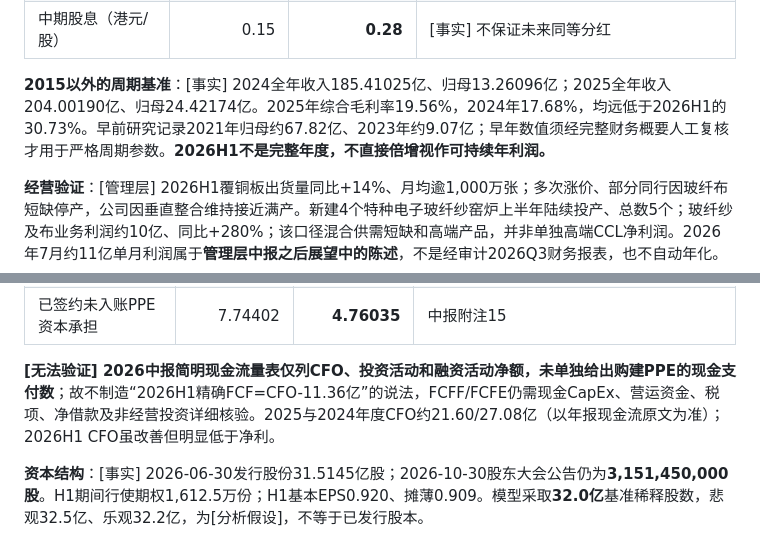
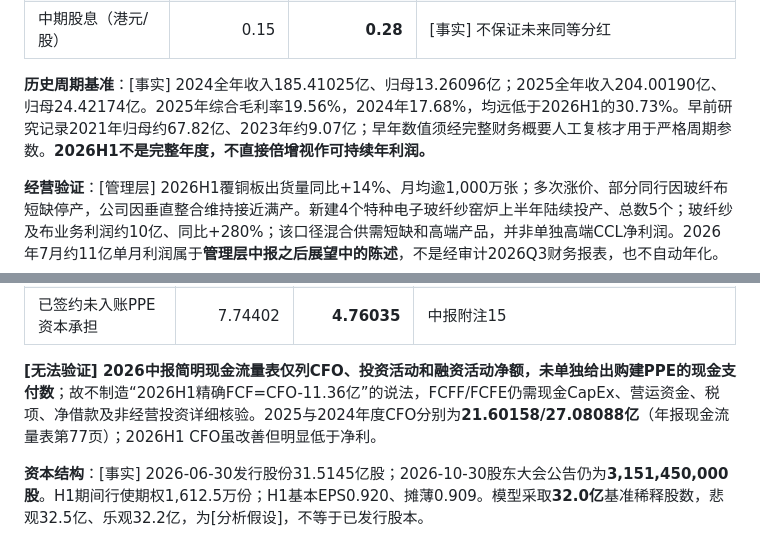
Before and after one commit to moliq1/ai-investment-research, a Markdown page: reports/kingboard-laminates/2026Q2.md, 2 parts joined by grey strips. GitHub-like rendering.

Commit message:
docs: fix cycle heading and audited annual CFO precision

```diff
--- a/reports/kingboard-laminates/2026Q2.md
+++ b/reports/kingboard-laminates/2026Q2.md
@@ -23,7 +23,7 @@
 | 股票/债券投资公允价值变动 | +0.73173 | **-2.69242** | [事实] FVTPL损益；正常化时单独处理，不逐项税前加回归母 |
 | 中期股息（港元/股） | 0.15 | **0.28** | [事实] 不保证未来同等分红 |
 
-**2015以外的周期基准**：[事实] 2024全年收入185.41025亿、归母13.26096亿；2025全年收入204.00190亿、归母24.42174亿。2025年综合毛利率19.56%，2024年17.68%，均远低于2026H1的30.73%。早前研究记录2021年归母约67.82亿、2023年约9.07亿；早年数值须经完整财务概要人工复核才用于严格周期参数。**2026H1不是完整年度，不直接倍增视作可持续年利润。**
+**历史周期基准**：[事实] 2024全年收入185.41025亿、归母13.26096亿；2025全年收入204.00190亿、归母24.42174亿。2025年综合毛利率19.56%，2024年17.68%，均远低于2026H1的30.73%。早前研究记录2021年归母约67.82亿、2023年约9.07亿；早年数值须经完整财务概要人工复核才用于严格周期参数。**2026H1不是完整年度，不直接倍增视作可持续年利润。**
 
 **经营验证**：[管理层] 2026H1覆铜板出货量同比+14%、月均逾1,000万张；多次涨价、部分同行因玻纤布短缺停产，公司因垂直整合维持接近满产。新建4个特种电子玻纤纱窑炉上半年陆续投产、总数5个；玻纤纱及布业务利润约10亿、同比+280%；该口径混合供需短缺和高端产品，并非单独高端CCL净利润。2026年7月约11亿单月利润属于**管理层中报之后展望中的陈述**，不是经审计2026Q3财务报表，也不自动年化。
 
@@ -43,7 +43,7 @@
 | 设备购买订金 | 4.64117 | **12.19736** | 半年增加约7.56亿；不得与资产增加直接相加当现金支出 |
 | 已签约未入账PPE资本承担 | 7.74402 | **4.76035** | 中报附注15 |
 
-**[无法验证] 2026中报简明现金流量表仅列CFO、投资活动和融资活动净额，未单独给出购建PPE的现金支付数**；故不制造“2026H1精确FCF=CFO-11.36亿”的说法，FCFF/FCFE仍需现金CapEx、营运资金、税项、净借款及非经营投资详细核验。2025与2024年度CFO约21.60/27.08亿（以年报现金流原文为准）；2026H1 CFO虽改善但明显低于净利。
+**[无法验证] 2026中报简明现金流量表仅列CFO、投资活动和融资活动净额，未单独给出购建PPE的现金支付数**；故不制造“2026H1精确FCF=CFO-11.36亿”的说法，FCFF/FCFE仍需现金CapEx、营运资金、税项、净借款及非经营投资详细核验。2025与2024年度CFO分别为**21.60158/27.08088亿**（年报现金流量表第77页）；2026H1 CFO虽改善但明显低于净利。
 
 **资本结构**：[事实] 2026-06-30发行股份31.5145亿股；2026-10-30股东大会公告仍为**3,151,450,000股**。H1期间行使期权1,612.5万份；H1基本EPS0.920、摊薄0.909。模型采取**32.0亿**基准稀释股数，悲观32.5亿、乐观32.2亿，为[分析假设]，不等于已发行股本。
 
```
